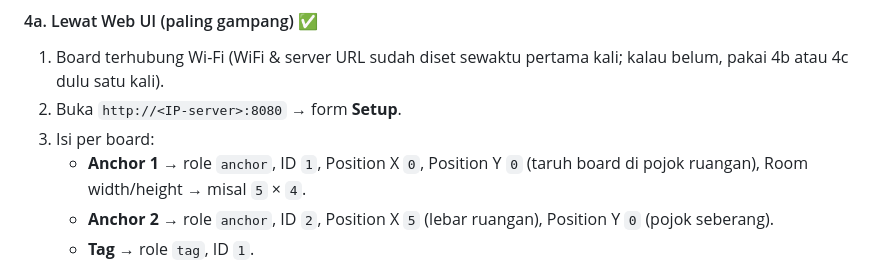
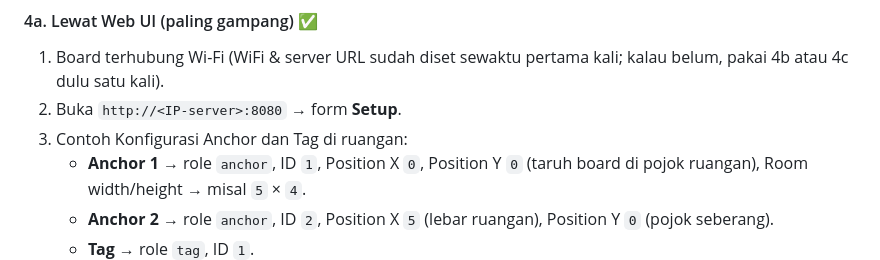
Before and after one commit to TA-smartmarket/wideband-positioning, a Markdown page: README.md, the part around the change. GitHub-like rendering.

Commit message:
Clarify board configuration example in README
Update instructions for board configuration in README.

```diff
--- a/README.md
+++ b/README.md
@@ -156,7 +156,7 @@ Board belum dikonfigur → OLED menampilkan `NOT CONFIGURED`. Ada **3 cara**:
 1. Board terhubung Wi-Fi (WiFi & server URL sudah diset sewaktu pertama kali;
    kalau belum, pakai 4b atau 4c dulu satu kali).
 2. Buka `http://<IP-server>:8080` → form **Setup**.
-3. Isi per board:
+3. Contoh Konfigurasi Anchor dan Tag di ruangan:
    - **Anchor 1** → role `anchor`, ID `1`, Position X `0`, Position Y `0`
      (taruh board di pojok ruangan), Room width/height → misal `5` × `4`.
    - **Anchor 2** → role `anchor`, ID `2`, Position X `5` (lebar ruangan),
```
